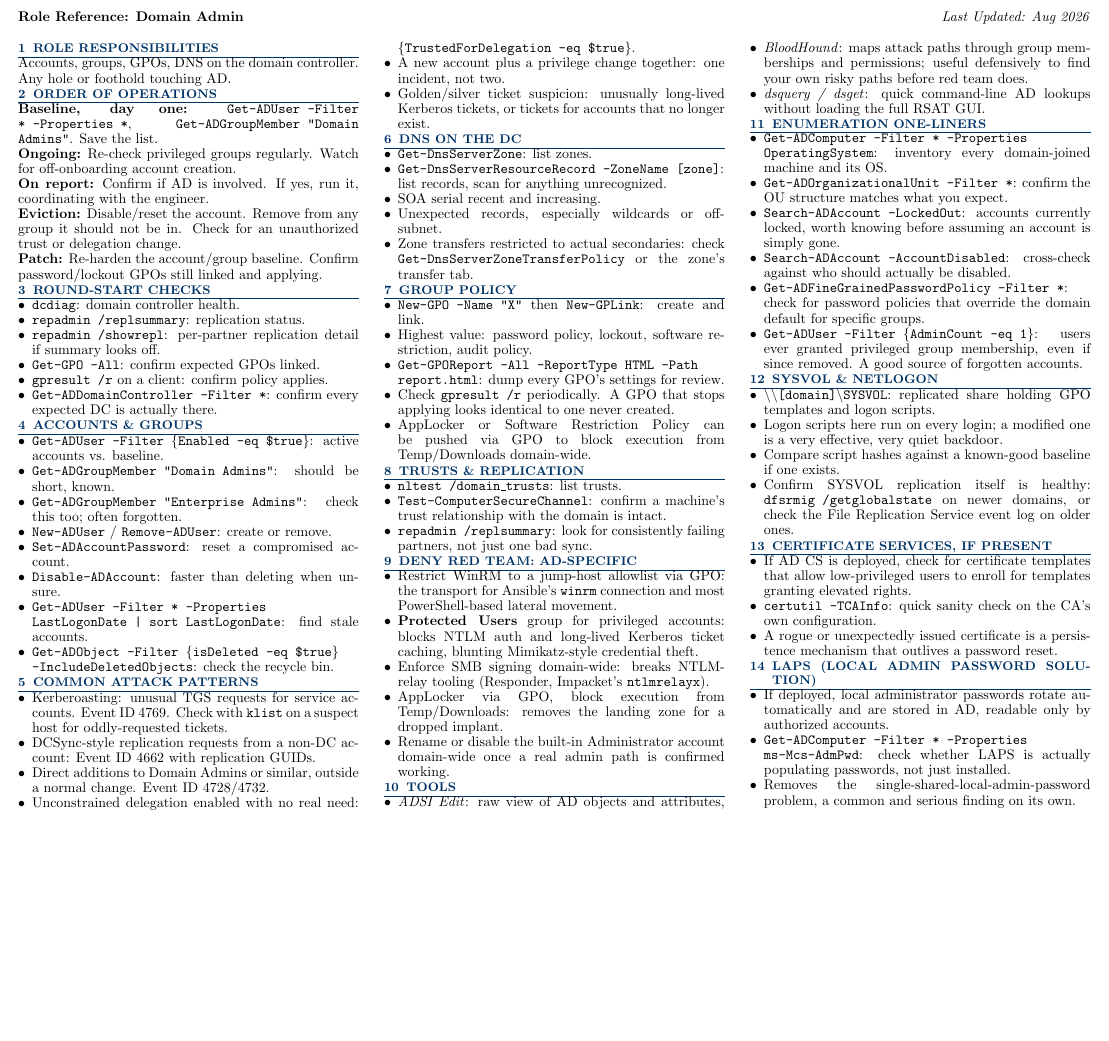
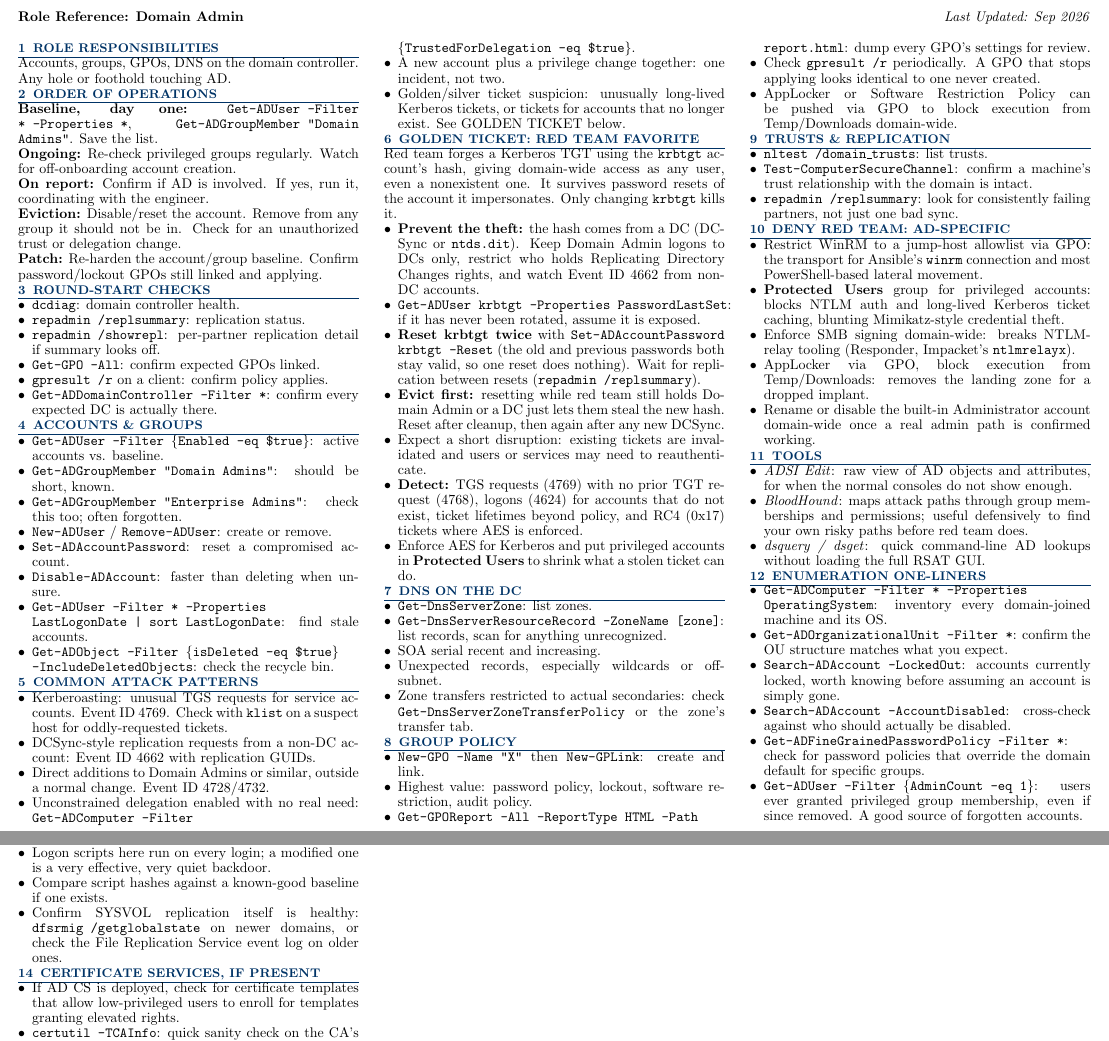
Before and after one commit to cofcsecurity/cofcsecurity.github.io, a LaTeX document (references/role-reference-domain-admin.tex): part of page 1 of 2 before the commit and two parts of pages 1 and 2 of 2 after it, the two joined at a grey line, cut so that both start at the same text, the shorter picture padded with empty space. Compiled offline with pdfLaTeX.

Commit message:
Add golden ticket prevention section to Domain Admin reference

```diff
--- a/references/role-reference-domain-admin.tex
+++ b/references/role-reference-domain-admin.tex
@@ -19,7 +19,7 @@
 \pagestyle{empty}
 
 \begin{document}
-\textbf{Role Reference: Domain Admin} \hfill \textit{Last Updated: Aug 2026}
+\textbf{Role Reference: Domain Admin} \hfill \textit{Last Updated: Sep 2026}
 \raggedcolumns
 \begin{multicols*}{3}
 
@@ -62,7 +62,19 @@ Accounts, groups, GPOs, DNS on the domain controller. Any hole or foothold touch
     \item Direct additions to Domain Admins or similar, outside a normal change. Event ID 4728/4732.
     \item Unconstrained delegation enabled with no real need: \texttt{Get-ADComputer -Filter} \newline \texttt{\{TrustedForDelegation -eq \$true\}}.
     \item A new account plus a privilege change together: one incident, not two.
-    \item Golden/silver ticket suspicion: unusually long-lived Kerberos tickets, or tickets for accounts that no longer exist.
+    \item Golden/silver ticket suspicion: unusually long-lived Kerberos tickets, or tickets for accounts that no longer exist. See GOLDEN TICKET below.
+\end{itemize}
+
+\section{GOLDEN TICKET: RED TEAM FAVORITE}
+Red team forges a Kerberos TGT using the \texttt{krbtgt} account's hash, giving domain-wide access as any user, even a nonexistent one. It survives password resets of the account it impersonates. Only changing \texttt{krbtgt} kills it.
+\begin{itemize}
+    \item \textbf{Prevent the theft:} the hash comes from a DC (DCSync or \texttt{ntds.dit}). Keep Domain Admin logons to DCs only, restrict who holds Replicating Directory Changes rights, and watch Event ID 4662 from non-DC accounts.
+    \item \texttt{Get-ADUser krbtgt -Properties PasswordLastSet}: if it has never been rotated, assume it is exposed.
+    \item \textbf{Reset krbtgt twice} with \texttt{Set-ADAccountPassword krbtgt -Reset} (the old and previous passwords both stay valid, so one reset does nothing). Wait for replication between resets (\texttt{repadmin /replsummary}).
+    \item \textbf{Evict first:} resetting while red team still holds Domain Admin or a DC just lets them steal the new hash. Reset after cleanup, then again after any new DCSync.
+    \item Expect a short disruption: existing tickets are invalidated and users or services may need to reauthenticate.
+    \item \textbf{Detect:} TGS requests (4769) with no prior TGT request (4768), logons (4624) for accounts that do not exist, ticket lifetimes beyond policy, and RC4 (0x17) tickets where AES is enforced.
+    \item Enforce AES for Kerberos and put privileged accounts in \textbf{Protected Users} to shrink what a stolen ticket can do.
 \end{itemize}
 
 \section{DNS ON THE DC}
```
Also changed, not shown: 1 other file.
